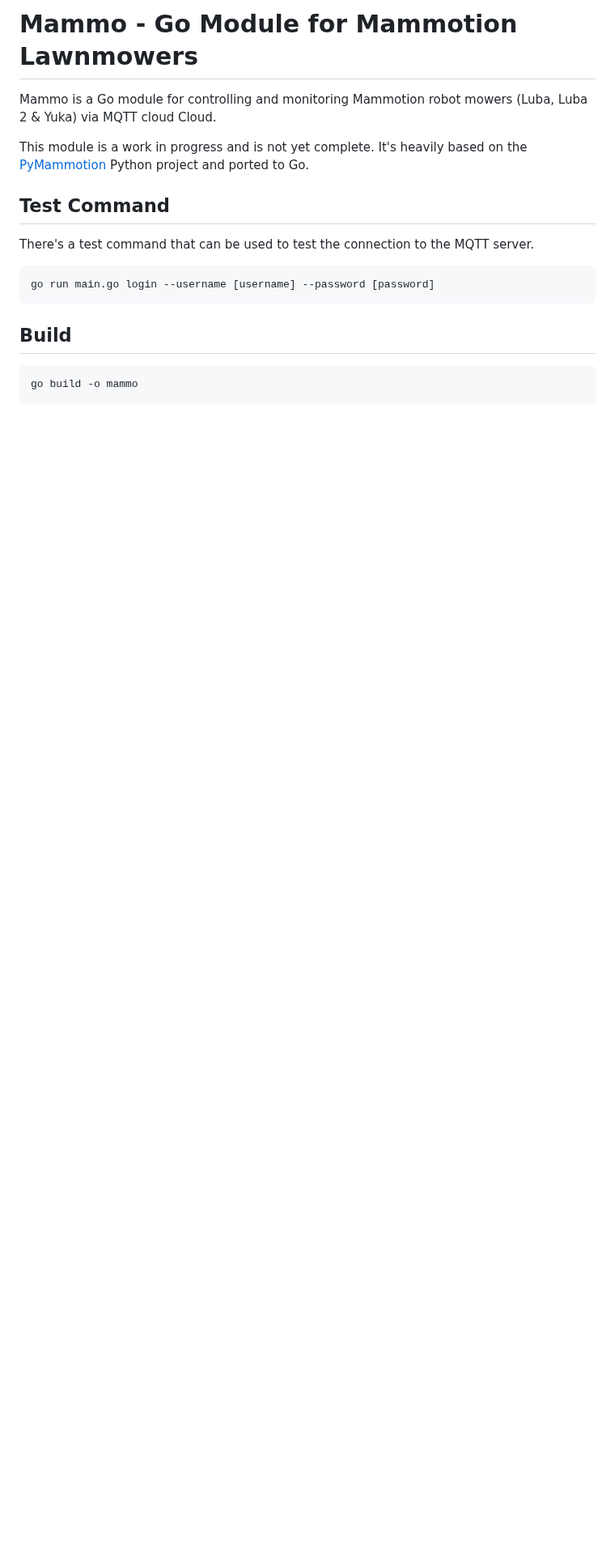
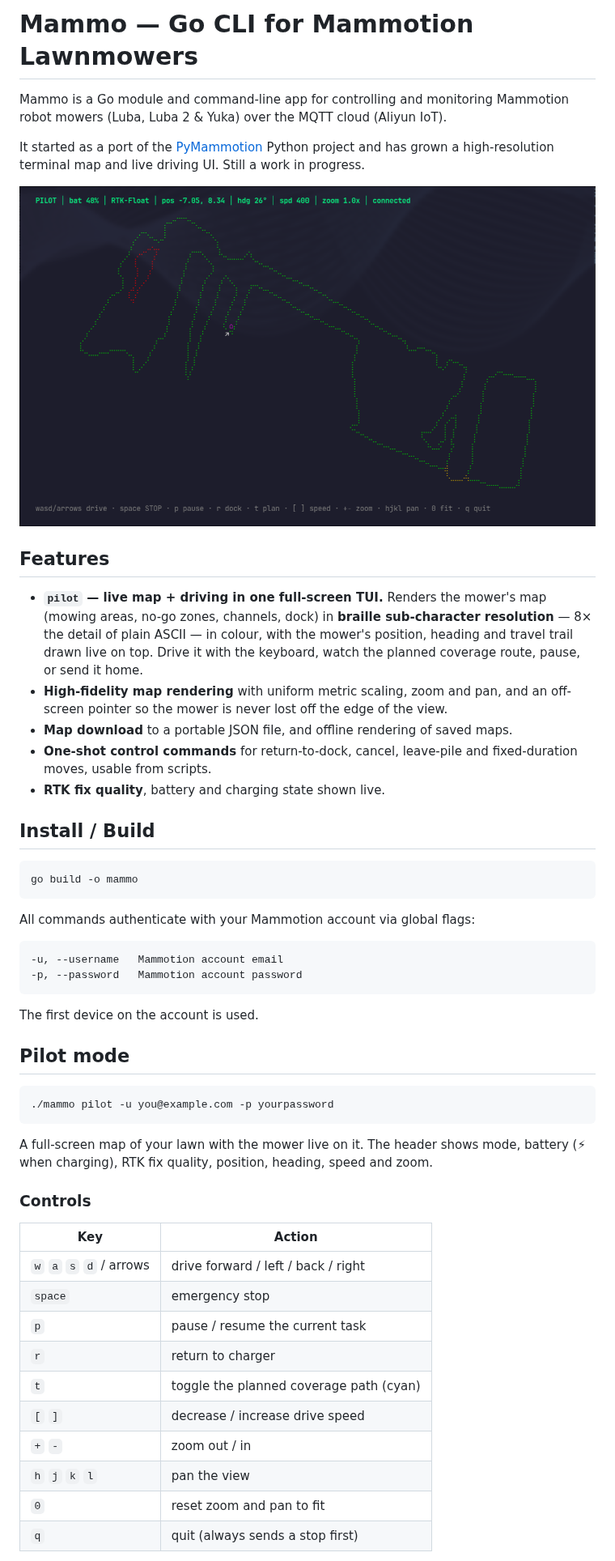
Before and after one commit to mikeymclellan/mammo, a Markdown page: README.md, the part around one of its changes. Shown at 81% size. Rendered like a GitHub page; pictures changed too: docs/images/pilot.png (added); blank space fills up the shorter version.

```diff
--- a/README.md
+++ b/README.md
@@ -1,19 +1,58 @@
-# Mammo - Go Module for Mammotion Lawnmowers
+# Mammo — Go CLI for Mammotion Lawnmowers
 
-Mammo is a Go module for controlling and monitoring Mammotion robot mowers (Luba, Luba 2 & Yuka) via MQTT cloud Cloud.
+Mammo is a Go module and command-line app for controlling and monitoring
+Mammotion robot mowers (Luba, Luba 2 & Yuka) over the MQTT cloud (Aliyun IoT).
 
-This module is a work in progress and is not yet complete. It's heavily based on
-the [PyMammotion](https://github.com/mikey0000/PyMammotion) Python project and
-ported to Go.
+It started as a port of the [PyMammotion](https://github.com/mikey0000/PyMammotion)
+Python project and has grown a high-resolution terminal map and live driving UI.
+Still a work in progress.
 
-## Test Command
+![pilot mode showing the live map, mower position and trail](docs/images/pilot.png)
 
-There's a test command that can be used to test the connection to the MQTT
-server.
+## Features
 
-    go run main.go login --username [username] --password [password]
+- **`pilot` — live map + driving in one full-screen TUI.** Renders the mower's
+  map (mowing areas, no-go zones, channels, dock) in **braille sub-character
+  resolution** — 8× the detail of plain ASCII — in colour, with the mower's
+  position, heading and travel trail drawn live on top. Drive it with the
+  keyboard, watch the planned coverage route, pause, or send it home.
+- **High-fidelity map rendering** with uniform metric scaling, zoom and pan, and
+  an off-screen pointer so the mower is never lost off the edge of the view.
+- **Map download** to a portable JSON file, and offline rendering of saved maps.
+- **One-shot control commands** for return-to-dock, cancel, leave-pile and
+  fixed-duration moves, usable from scripts.
+- **RTK fix quality**, battery and charging state shown live.
 
-## Build
+## Install / Build
 
     go build -o mammo
 
+All commands authenticate with your Mammotion account via global flags:
+
+    -u, --username   Mammotion account email
+    -p, --password   Mammotion account password
+
+The first device on the account is used.
+
+## Pilot mode
+
+    ./mammo pilot -u you@example.com -p yourpassword
+
+A full-screen map of your lawn with the mower live on it. The header shows mode,
+battery (⚡ when charging), RTK fix quality, position, heading, speed and zoom.
+
+### Controls
+
+| Key | Action |
+| --- | --- |
+| `w` `a` `s` `d` / arrows | drive forward / left / back / right |
+| `space` | emergency stop |
+| `p` | pause / resume the current task |
+| `r` | return to charger |
+| `t` | toggle the planned coverage path (cyan) |
+| `[` `]` | decrease / increase drive speed |
+| `+` `-` | zoom out / in |
+| `h` `j` `k` `l` | pan the view |
+| `0` | reset zoom and pan to fit |
+| `q` | quit (always sends a stop first) |
+
```
Also changed, not shown: other parts of README.md (+54 -1 lines).
